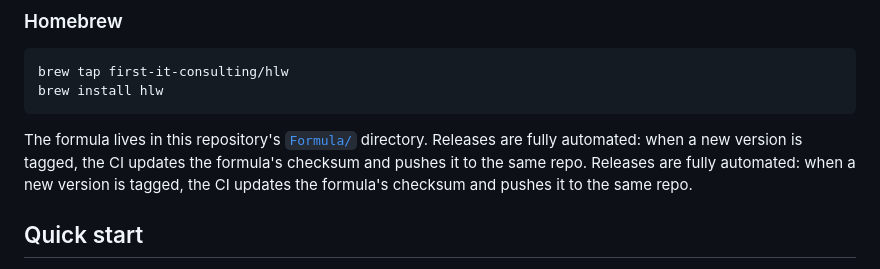
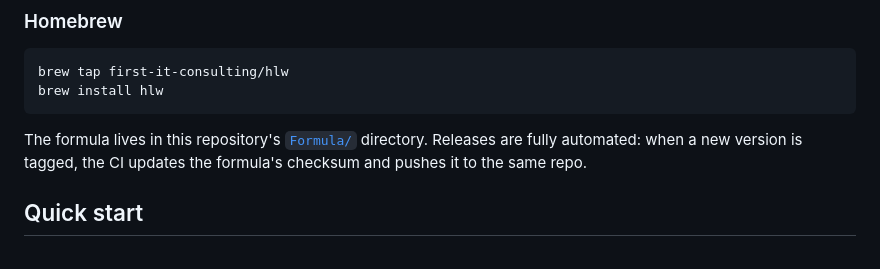
Before and after one commit to first-it-consulting/hlw, a Markdown page: README.md, the part around the change. Rendered like a GitHub page.

Commit message:
Fix duplicate line in README
* Update Homebrew install instructions

* Fix README merge conflict

* Fix duplicate line in README

---------

Co-authored-by: Helge Winkler <hw@betaset.de>

````diff
--- a/README.md
+++ b/README.md
@@ -74,8 +74,6 @@ brew install hlw
 ```
 
 The formula lives in this repository's [`Formula/`](Formula) directory.
-Releases are fully automated: when a new version is tagged, the CI updates
-the formula's checksum and pushes it to the same repo.
 Releases are fully automated: when a new version is tagged, the CI updates
 the formula's checksum and pushes it to the same repo.
 
````
